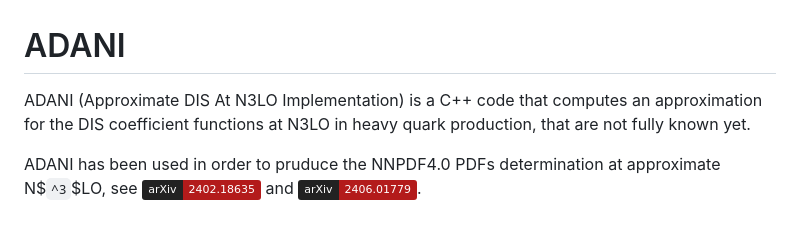
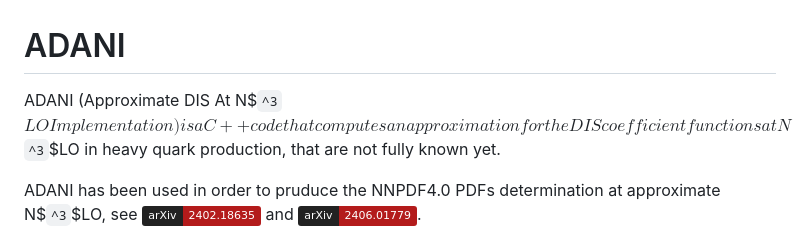
Before and after one commit to niclaurenti/adani, a Markdown page: README.md, the part around the change. Rendered like a GitHub page; badges without logos.

Commit message:
Use latex in description

```diff
--- a/README.md
+++ b/README.md
@@ -1,6 +1,6 @@
 # ADANI
 
-ADANI (Approximate DIS At N3LO Implementation) is a C++ code that computes an approximation for the DIS coefficient functions at N3LO in heavy quark production, that are not fully known yet.
+ADANI (Approximate DIS At N$`^3`$LO Implementation) is a C++ code that computes an approximation for the DIS coefficient functions at N$`^3`$LO in heavy quark production, that are not fully known yet.
 
 ADANI has been used in order to pruduce the NNPDF4.0 PDFs determination at approximate N$`^3`$LO, see [![arXiv](https://img.shields.io/badge/arXiv-2402.18635-b31b1b?labelColor=222222)](https://arxiv.org/abs/2402.18635) and [![arXiv](https://img.shields.io/badge/arXiv-2406.01779-b31b1b?labelColor=222222)](https://arxiv.org/abs/2406.01779).
 
```
